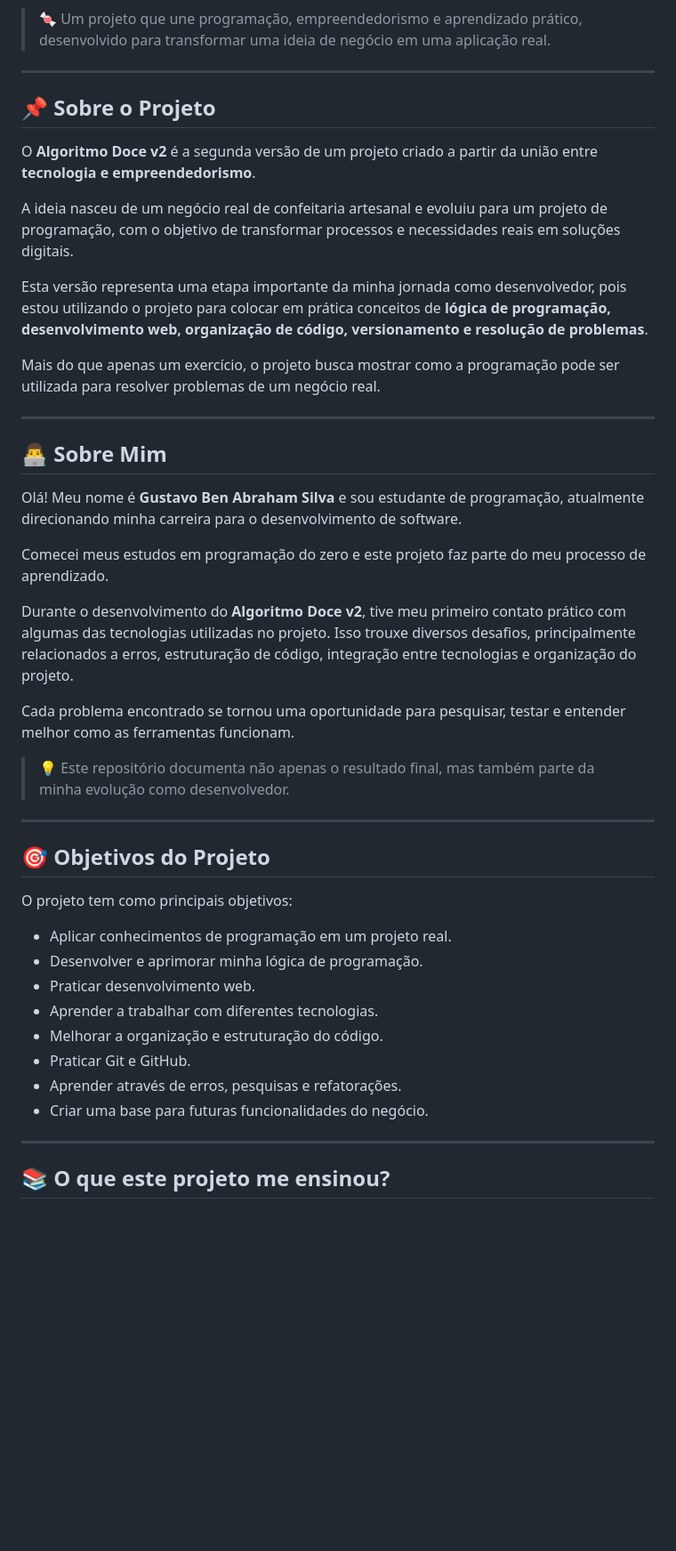
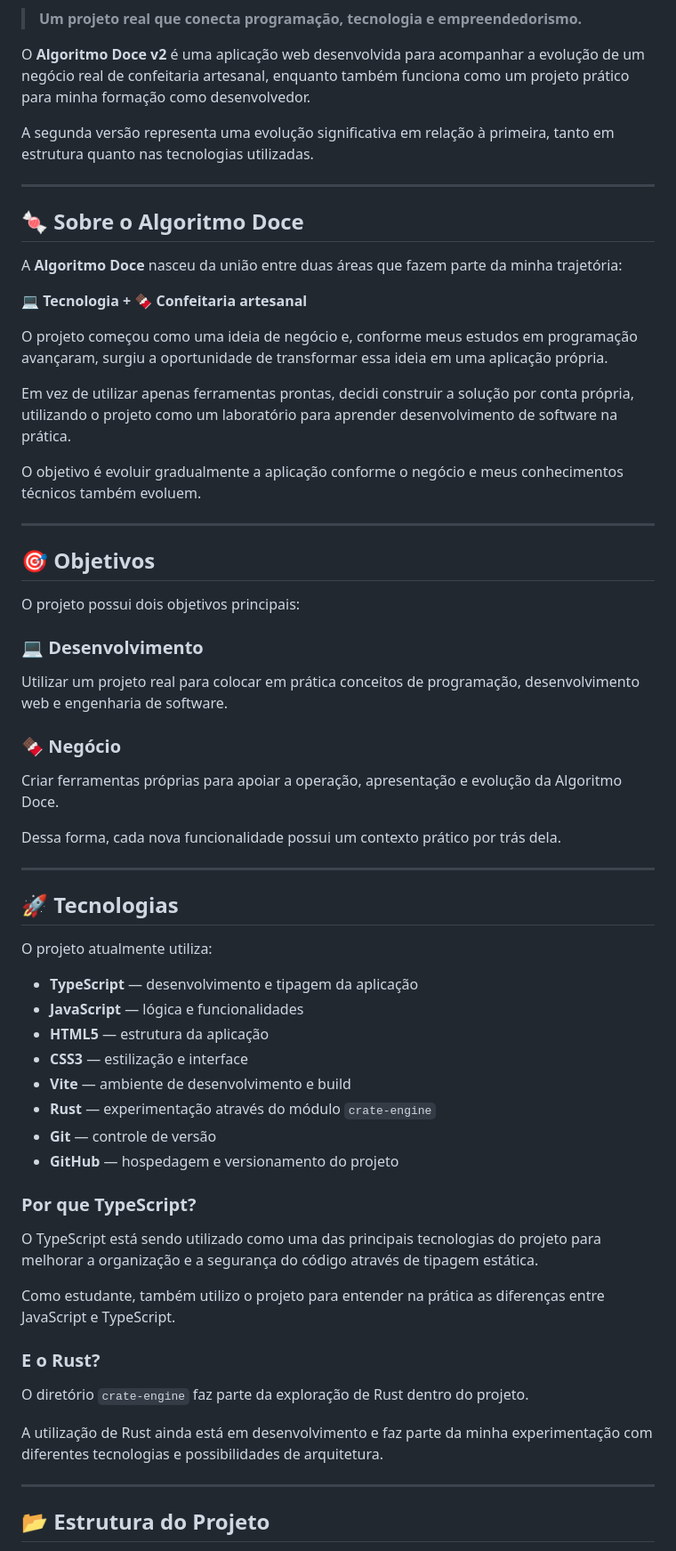
Before and after one commit to GustavoBenAbraham/algoritmo-doce-v2, a Markdown page: README.md, the part around one of its changes. Shown at 89% size. Drawn GitHub-style; blank space fills up the shorter version.

```diff
--- a/README.md
+++ b/README.md
@@ -5,49 +5,69 @@
 [![GitHub Stars](https://img.shields.io/github/stars/GustavoBenAbraham/algoritmo-doce-v2?style=flat-square)](https://github.com/GustavoBenAbraham/algoritmo-doce-v2/stargazers)
 
-> 🍬 Um projeto que une programação, empreendedorismo e aprendizado prático, desenvolvido para transformar uma ideia de negócio em uma aplicação real.
+> **Um projeto real que conecta programação, tecnologia e empreendedorismo.**
+
+O **Algoritmo Doce v2** é uma aplicação web desenvolvida para acompanhar a evolução de um negócio real de confeitaria artesanal, enquanto também funciona como um projeto prático para minha formação como desenvolvedor.
+
+A segunda versão representa uma evolução significativa em relação à primeira, tanto em estrutura quanto nas tecnologias utilizadas.
 
 ---
 
-## 📌 Sobre o Projeto
+## 🍬 Sobre o Algoritmo Doce
 
-O **Algoritmo Doce v2** é a segunda versão de um projeto criado a partir da união entre **tecnologia e empreendedorismo**.
+A **Algoritmo Doce** nasceu da união entre duas áreas que fazem parte da minha trajetória:
 
-A ideia nasceu de um negócio real de confeitaria artesanal e evoluiu para um projeto de programação, com o objetivo de transformar processos e necessidades reais em soluções digitais.
+**💻 Tecnologia + 🍫 Confeitaria artesanal**
 
-Esta versão representa uma etapa importante da minha jornada como desenvolvedor, pois estou utilizando o projeto para colocar em prática conceitos de **lógica de programação, desenvolvimento web, organização de código, versionamento e resolução de problemas**.
+O projeto começou como uma ideia de negócio e, conforme meus estudos em programação avançaram, surgiu a oportunidade de transformar essa ideia em uma aplicação própria.
 
-Mais do que apenas um exercício, o projeto busca mostrar como a programação pode ser utilizada para resolver problemas de um negócio real.
+Em vez de utilizar apenas ferramentas prontas, decidi construir a solução por conta própria, utilizando o projeto como um laboratório para aprender desenvolvimento de software na prática.
+
+O objetivo é evoluir gradualmente a aplicação conforme o negócio e meus conhecimentos técnicos também evoluem.
 
 ---
 
-## 👨‍💻 Sobre Mim
+## 🎯 Objetivos
 
-Olá! Meu nome é **Gustavo Ben Abraham Silva** e sou estudante de programação, atualmente direcionando minha carreira para o desenvolvimento de software.
+O projeto possui dois objetivos principais:
 
-Comecei meus estudos em programação do zero e este projeto faz parte do meu processo de aprendizado.
+### 💻 Desenvolvimento
 
-Durante o desenvolvimento do **Algoritmo Doce v2**, tive meu primeiro contato prático com algumas das tecnologias utilizadas no projeto. Isso trouxe diversos desafios, principalmente relacionados a erros, estruturação de código, integração entre tecnologias e organização do projeto.
+Utilizar um projeto real para colocar em prática conceitos de programação, desenvolvimento web e engenharia de software.
 
-Cada problema encontrado se tornou uma oportunidade para pesquisar, testar e entender melhor como as ferramentas funcionam.
+### 🍫 Negócio
 
-> 💡 Este repositório documenta não apenas o resultado final, mas também parte da minha evolução como desenvolvedor.
+Criar ferramentas próprias para apoiar a operação, apresentação e evolução da Algoritmo Doce.
+
+Dessa forma, cada nova funcionalidade possui um contexto prático por trás dela.
 
 ---
 
-## 🎯 Objetivos do Projeto
+## 🚀 Tecnologias
 
-O projeto tem como principais objetivos:
+O projeto atualmente utiliza:
 
-* Aplicar conhecimentos de programação em um projeto real.
-* Desenvolver e aprimorar minha lógica de programação.
-* Praticar desenvolvimento web.
-* Aprender a trabalhar com diferentes tecnologias.
-* Melhorar a organização e estruturação do código.
-* Praticar Git e GitHub.
-* Aprender através de erros, pesquisas e refatorações.
-* Criar uma base para futuras funcionalidades do negócio.
+* **TypeScript** — desenvolvimento e tipagem da aplicação
+* **JavaScript** — lógica e funcionalidades
+* **HTML5** — estrutura da aplicação
+* **CSS3** — estilização e interface
+* **Vite** — ambiente de desenvolvimento e build
+* **Rust** — experimentação através do módulo `crate-engine`
+* **Git** — controle de versão
+* **GitHub** — hospedagem e versionamento do projeto
+
+### Por que TypeScript?
+
+O TypeScript está sendo utilizado como uma das principais tecnologias do projeto para melhorar a organização e a segurança do código através de tipagem estática.
+
+Como estudante, também utilizo o projeto para entender na prática as diferenças entre JavaScript e TypeScript.
+
+### E o Rust?
+
+O diretório `crate-engine` faz parte da exploração de Rust dentro do projeto.
+
+A utilização de Rust ainda está em desenvolvimento e faz parte da minha experimentação com diferentes tecnologias e possibilidades de arquitetura.
 
 ---
 
-## 📚 O que este projeto me ensinou?
+## 📂 Estrutura do Projeto
 
```
Also changed, not shown: other parts of README.md (+122 -93 lines).
